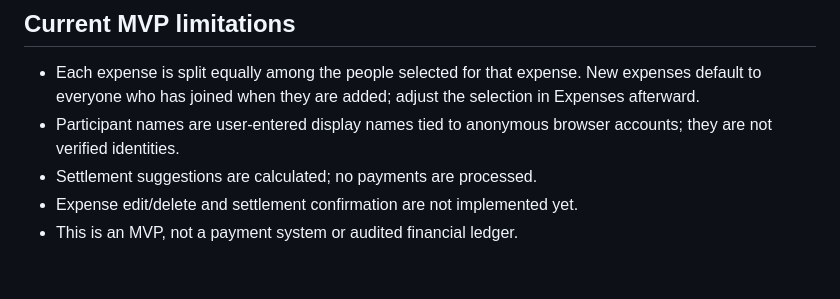
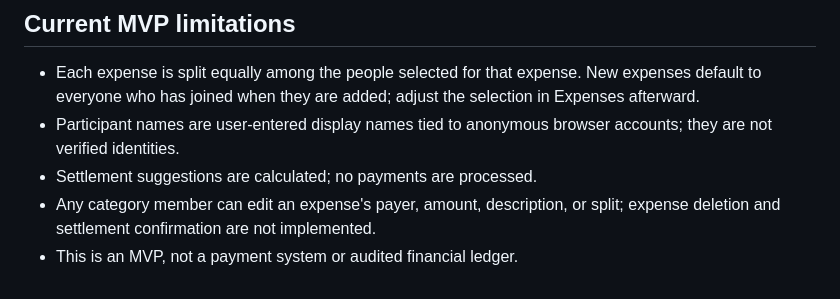
Before and after one commit to deepzsdr21-cmd/SplitMate, a Markdown page: README.md, the part around the change. Rendered like a GitHub page.

Commit message:
Document shared expense editing

```diff
--- a/README.md
+++ b/README.md
@@ -60,5 +60,5 @@ After deployment, open the URL and create a category. Share its invite link with
 - Each expense is split equally among the people selected for that expense. New expenses default to everyone who has joined when they are added; adjust the selection in Expenses afterward.
 - Participant names are user-entered display names tied to anonymous browser accounts; they are not verified identities.
 - Settlement suggestions are calculated; no payments are processed.
-- Expense edit/delete and settlement confirmation are not implemented yet.
+- Any category member can edit an expense's payer, amount, description, or split; expense deletion and settlement confirmation are not implemented.
 - This is an MVP, not a payment system or audited financial ledger.
```
